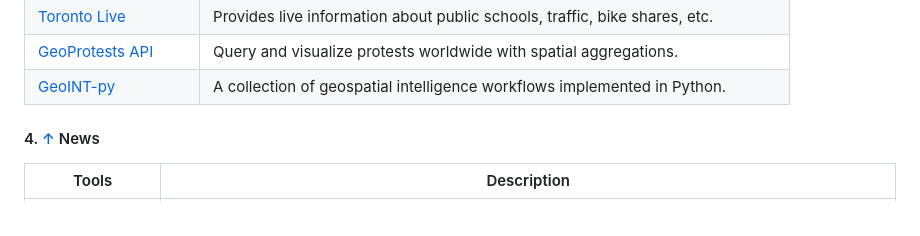
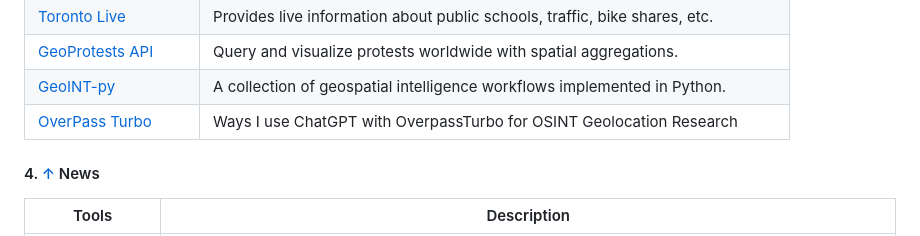
Before and after one commit to qwerty510/cybersources, a Markdown page: README.md, the part around the change. Drawn GitHub-style.

Commit message:
Update README.md - Adding OverPass Turbo Geoint Tools
Ways I use ChatGPT with OverpassTurbo (https://overpass-turbo.eu/) for OSINT Geolocation Research

```diff
--- a/README.md
+++ b/README.md
@@ -210,6 +210,7 @@ If you find this repository helpful, please consider giving it a star! Your supp
 | [Toronto Live](https://www.torontolive.ca) | Provides live information about public schools, traffic, bike shares, etc.     |
 | [GeoProtests API](https://www.geoprotests.com) | Query and visualize protests worldwide with spatial aggregations.              |
 | [GeoINT-py](https://github.com/geoint-py) | A collection of geospatial intelligence workflows implemented in Python.        |
+| [OverPass Turbo](https://overpass-turbo.eu/) | Ways I use ChatGPT with OverpassTurbo for OSINT Geolocation Research |
 
 
 #### 4. [↑](#-content) News
```
